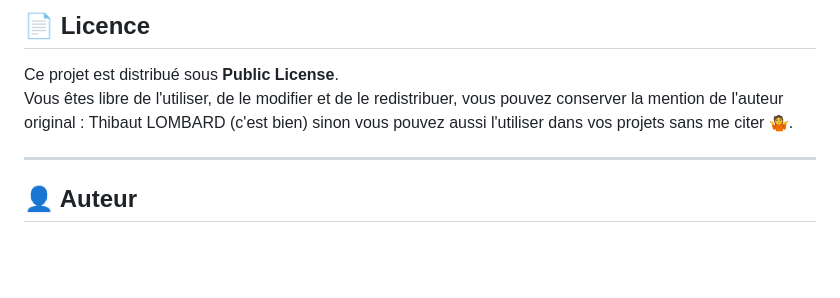
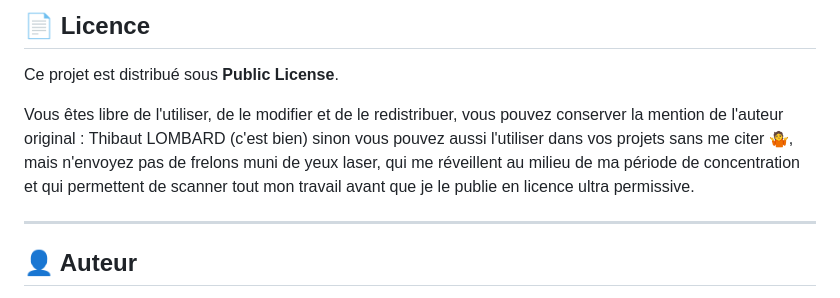
Before and after one commit to Lombard-Web-Services/Physique-des-Lumieres, a Markdown page: README.md, the part around the change. Drawn GitHub-style; blank space fills up the shorter version.

Commit message:
Update license section in README.md
Clarified license terms and added a humorous note about laser-eyed hornets.

```diff
--- a/README.md
+++ b/README.md
@@ -72,7 +72,8 @@ Les vidéos enregistrées incluent automatiquement le titre, les équations et l
 ## 📄 Licence
 
 Ce projet est distribué sous **Public License**.
-Vous êtes libre de l'utiliser, de le modifier et de le redistribuer, vous pouvez conserver la mention de l'auteur original : Thibaut LOMBARD (c'est bien) sinon vous pouvez aussi l'utiliser dans vos projets sans me citer 🤷.
+
+Vous êtes libre de l'utiliser, de le modifier et de le redistribuer, vous pouvez conserver la mention de l'auteur original : Thibaut LOMBARD (c'est bien) sinon vous pouvez aussi l'utiliser dans vos projets sans me citer 🤷, mais n'envoyez pas de frelons muni de yeux laser, qui me réveillent au milieu de ma période de concentration et  qui permettent de scanner tout mon travail  avant que je le publie en licence ultra permissive.
 
 ---
 
```
